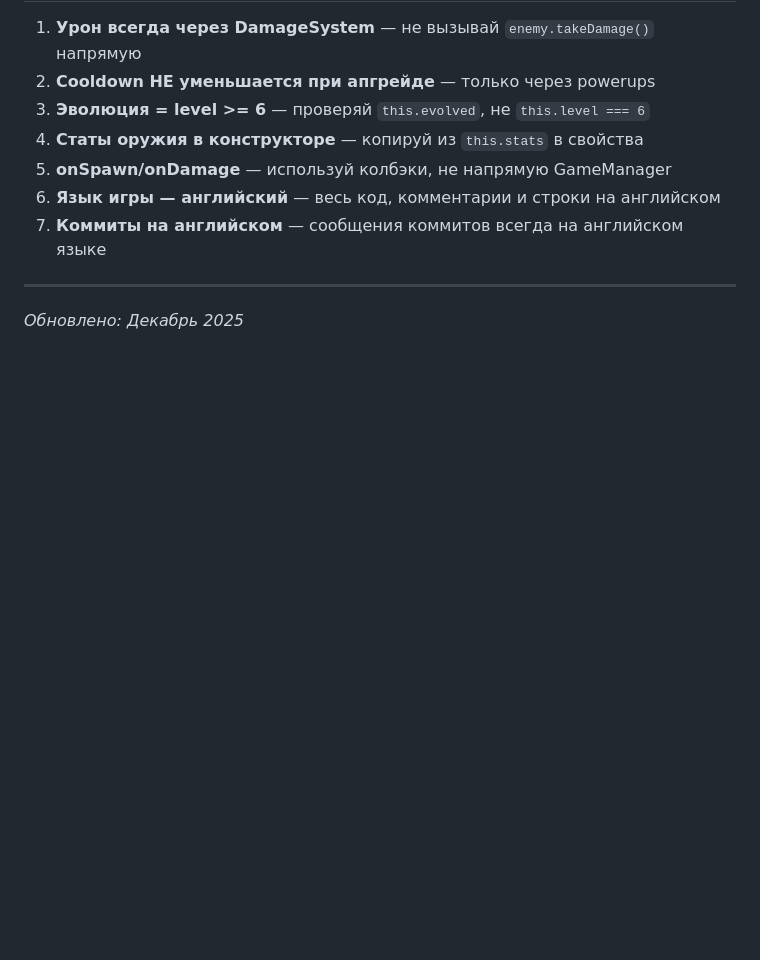
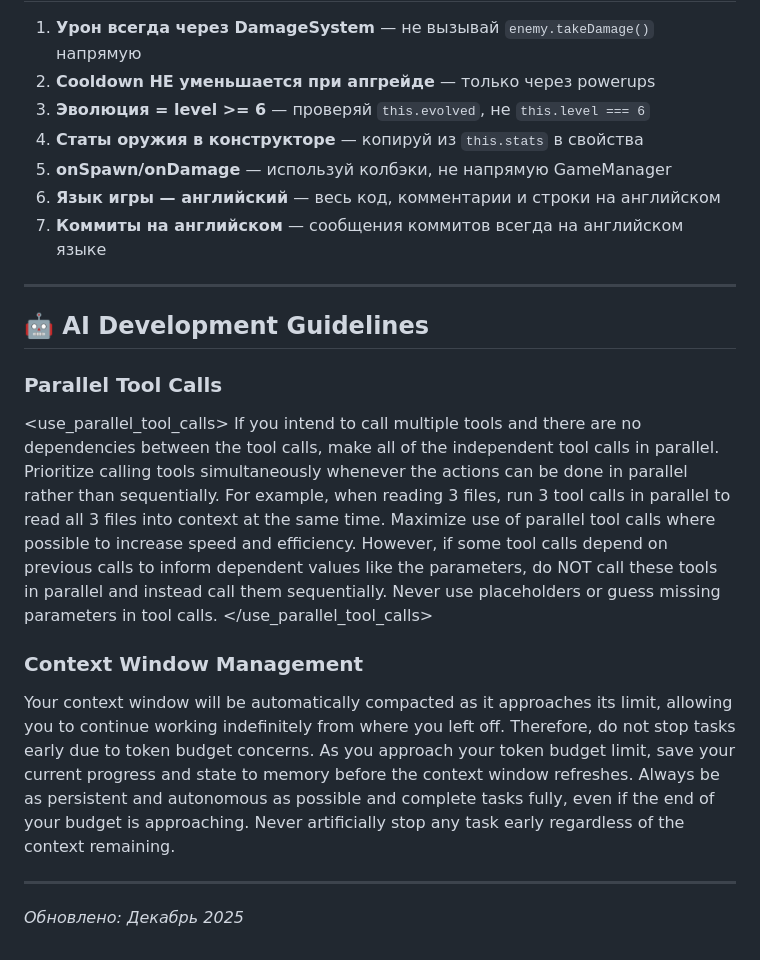
Before and after one commit to foramoment/survivors, a Markdown page: CLAUDE.md, the part around the change. Rendered like a GitHub page; blank space fills up the shorter version.

Commit message:
docs: add AI development guidelines to CLAUDE.md
- Add parallel tool calls best practices
- Add context window management instructions

```diff
--- a/CLAUDE.md
+++ b/CLAUDE.md
@@ -407,4 +407,16 @@ const dist = Math.sqrt(dx * dx + dy * dy);
 
 ---
 
+## 🤖 AI Development Guidelines
+
+### Parallel Tool Calls
+<use_parallel_tool_calls>
+If you intend to call multiple tools and there are no dependencies between the tool calls, make all of the independent tool calls in parallel. Prioritize calling tools simultaneously whenever the actions can be done in parallel rather than sequentially. For example, when reading 3 files, run 3 tool calls in parallel to read all 3 files into context at the same time. Maximize use of parallel tool calls where possible to increase speed and efficiency. However, if some tool calls depend on previous calls to inform dependent values like the parameters, do NOT call these tools in parallel and instead call them sequentially. Never use placeholders or guess missing parameters in tool calls.
+</use_parallel_tool_calls>
+
+### Context Window Management
+Your context window will be automatically compacted as it approaches its limit, allowing you to continue working indefinitely from where you left off. Therefore, do not stop tasks early due to token budget concerns. As you approach your token budget limit, save your current progress and state to memory before the context window refreshes. Always be as persistent and autonomous as possible and complete tasks fully, even if the end of your budget is approaching. Never artificially stop any task early regardless of the context remaining.
+
+---
+
 *Обновлено: Декабрь 2025*
```
